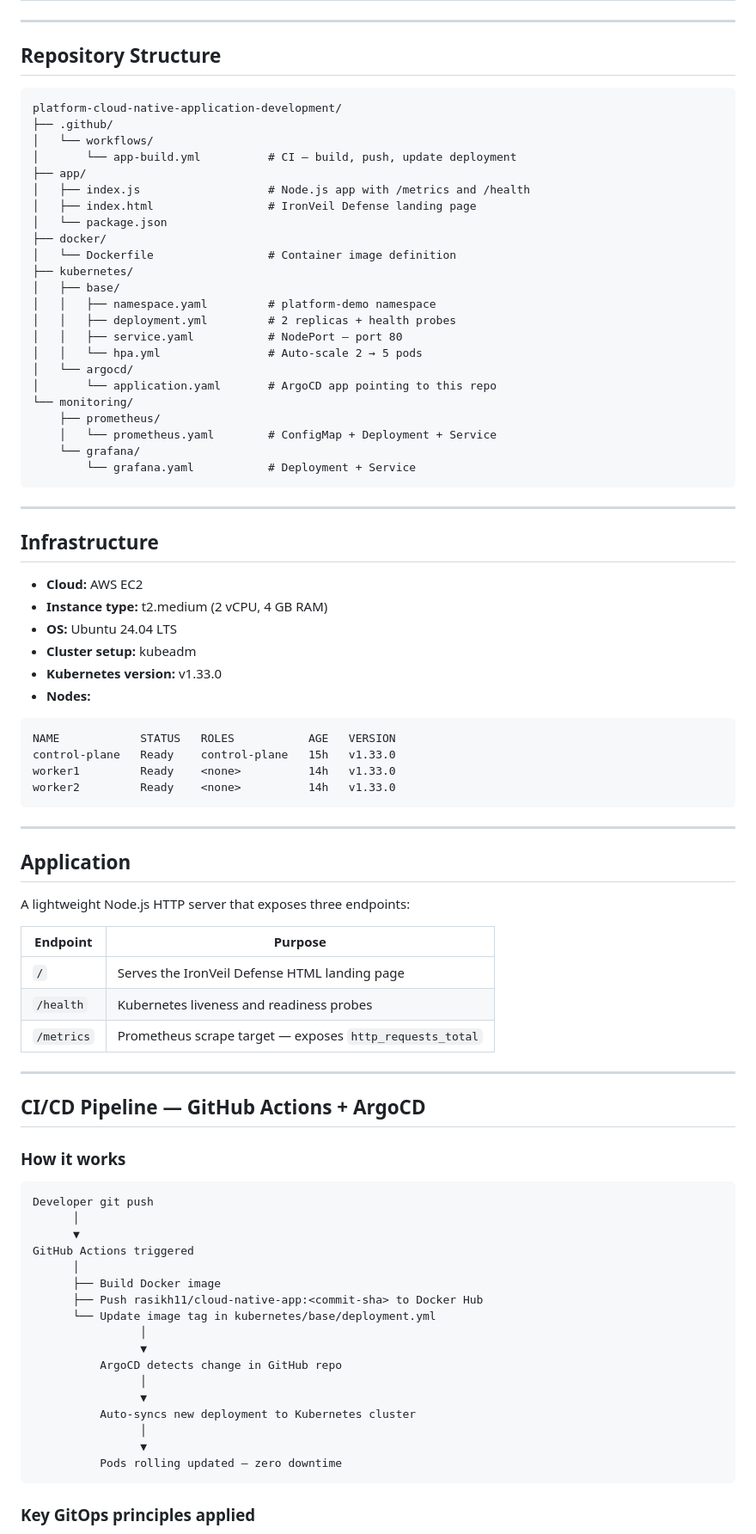
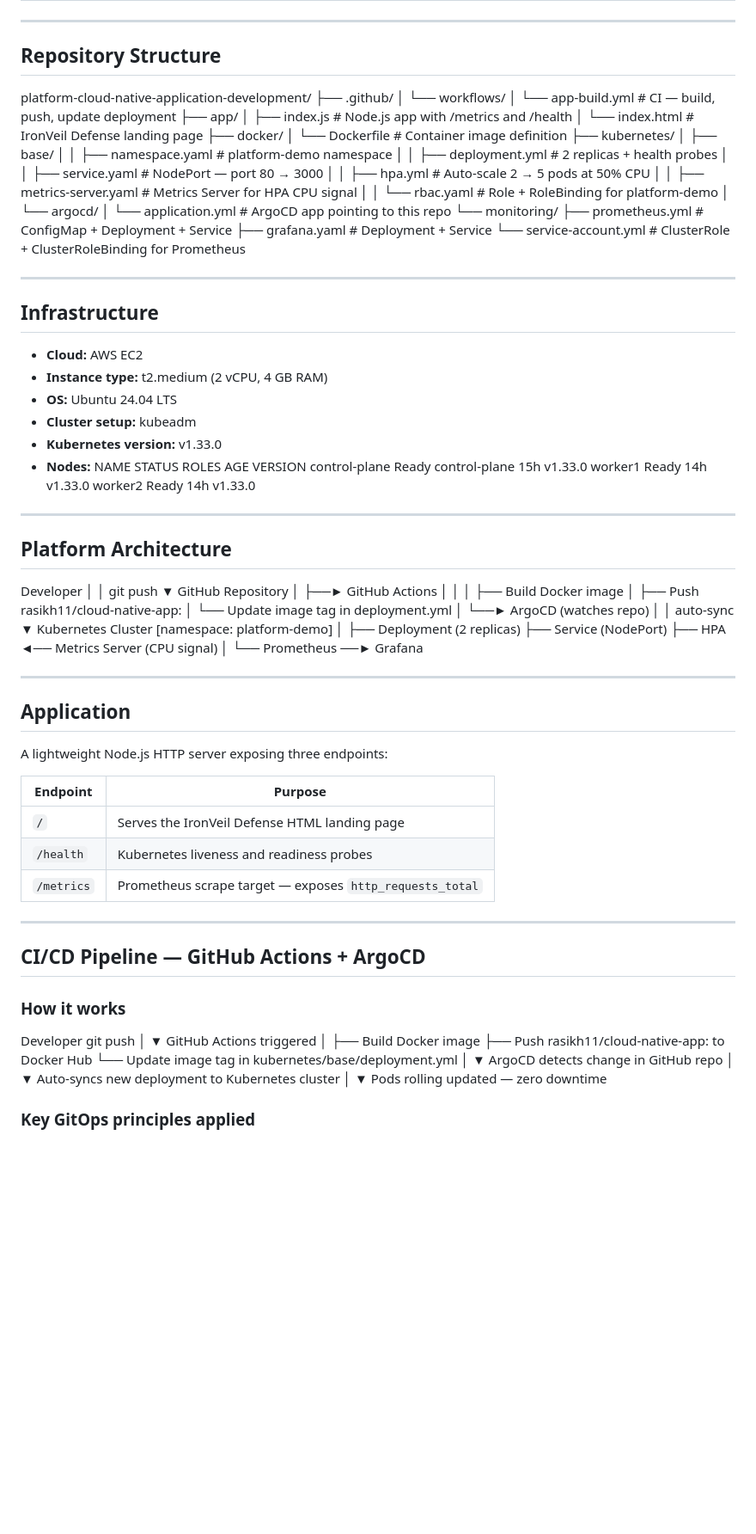
Before and after one commit to rasikhriaz/platform-cloud-native-application-development, a Markdown page: README.md, the part around one of its changes. Shown at 86% size. Rendered like a GitHub page; blank space fills up the shorter version.

Commit message:
Refactor README for clarity
Updated README.md for clarity and consistency, including formatting changes, corrected file paths, and improved descriptions.

````diff
--- a/README.md
+++ b/README.md
@@ -37,32 +37,29 @@ This project demonstrates a complete cloud-native platform engineering solution
 ---
 
 ## Repository Structure
-
-```
 platform-cloud-native-application-development/
 ├── .github/
 │   └── workflows/
 │       └── app-build.yml          # CI — build, push, update deployment
 ├── app/
 │   ├── index.js                   # Node.js app with /metrics and /health
-│   ├── index.html                 # IronVeil Defense landing page
-│   └── package.json
+│   └── index.html                 # IronVeil Defense landing page
 ├── docker/
 │   └── Dockerfile                 # Container image definition
 ├── kubernetes/
 │   ├── base/
 │   │   ├── namespace.yaml         # platform-demo namespace
 │   │   ├── deployment.yml         # 2 replicas + health probes
-│   │   ├── service.yaml           # NodePort — port 80
-│   │   └── hpa.yml                # Auto-scale 2 → 5 pods
+│   │   ├── service.yaml           # NodePort — port 80 → 3000
+│   │   ├── hpa.yml                # Auto-scale 2 → 5 pods at 50% CPU
+│   │   ├── metrics-server.yaml    # Metrics Server for HPA CPU signal
+│   │   └── rbac.yaml              # Role + RoleBinding for platform-demo
 │   └── argocd/
-│       └── application.yaml       # ArgoCD app pointing to this repo
+│       └── application.yml        # ArgoCD app pointing to this repo
 └── monitoring/
-    ├── prometheus/
-    │   └── prometheus.yaml        # ConfigMap + Deployment + Service
-    └── grafana/
-        └── grafana.yaml           # Deployment + Service
-```
+├── prometheus.yml              # ConfigMap + Deployment + Service
+├── grafana.yaml                # Deployment + Service
+└── service-account.yml        # ClusterRole + ClusterRoleBinding for Prometheus
 
 ---
 
@@ -74,19 +71,43 @@ platform-cloud-native-application-development/
 - **Cluster setup:** kubeadm
 - **Kubernetes version:** v1.33.0
 - **Nodes:**
-
-```
 NAME            STATUS   ROLES           AGE   VERSION
 control-plane   Ready    control-plane   15h   v1.33.0
 worker1         Ready    <none>          14h   v1.33.0
 worker2         Ready    <none>          14h   v1.33.0
-```
+
+---
+
+## Platform Architecture
+Developer
+│
+│  git push
+▼
+GitHub Repository
+│
+├──► GitHub Actions
+│         │
+│         ├── Build Docker image
+│         ├── Push rasikh11/cloud-native-app:<commit-sha>
+│         └── Update image tag in deployment.yml
+│
+└──► ArgoCD (watches repo)
+│
+│  auto-sync
+▼
+Kubernetes Cluster  [namespace: platform-demo]
+│
+├── Deployment (2 replicas)
+├── Service (NodePort)
+├── HPA ◄── Metrics Server (CPU signal)
+│
+└── Prometheus ──► Grafana
 
 ---
 
 ## Application
 
-A lightweight Node.js HTTP server that exposes three endpoints:
+A lightweight Node.js HTTP server exposing three endpoints:
 
 | Endpoint | Purpose |
 |----------|---------|
@@ -99,26 +120,23 @@ A lightweight Node.js HTTP server that exposes three endpoints:
 ## CI/CD Pipeline — GitHub Actions + ArgoCD
 
 ### How it works
-
-```
 Developer git push
-      │
-      ▼
+│
+▼
 GitHub Actions triggered
-      │
-      ├── Build Docker image
-      ├── Push rasikh11/cloud-native-app:<commit-sha> to Docker Hub
-      └── Update image tag in kubernetes/base/deployment.yml
-                │
-                ▼
-          ArgoCD detects change in GitHub repo
-                │
-                ▼
-          Auto-syncs new deployment to Kubernetes cluster
-                │
-                ▼
-          Pods rolling updated — zero downtime
-```
+│
+├── Build Docker image
+├── Push rasikh11/cloud-native-app:<commit-sha> to Docker Hub
+└── Update image tag in kubernetes/base/deployment.yml
+│
+▼
+ArgoCD detects change in GitHub repo
+│
+▼
+Auto-syncs new deployment to Kubernetes cluster
+│
+▼
+Pods rolling updated — zero downtime
 
 ### Key GitOps principles applied
 
````
Also changed, not shown: other parts of README.md (+41 -71 lines).
